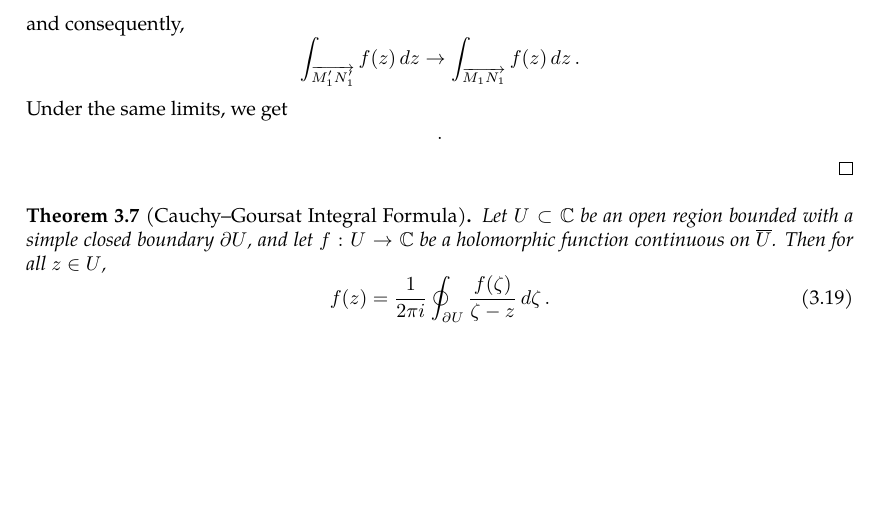
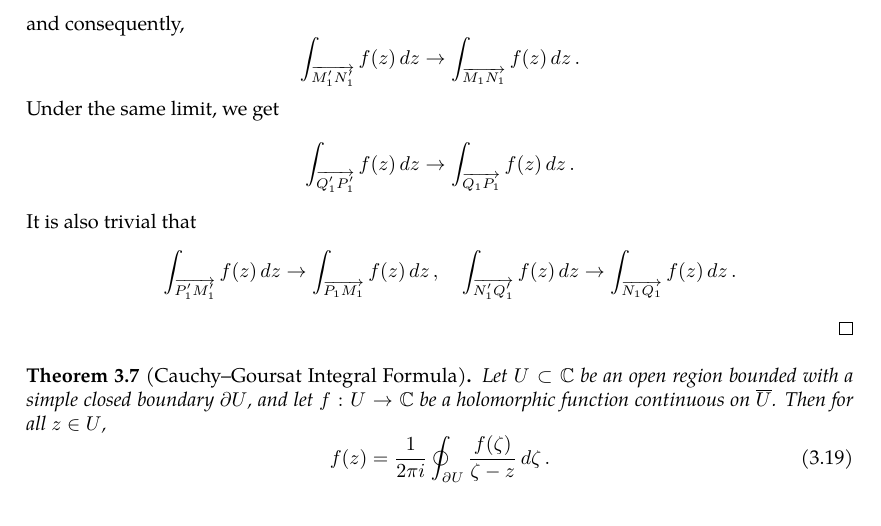
Before and after one commit to slipperking/complex-analysis-latex, a LaTeX document (main.tex): part of page 23 of 23, cut so that both start at the same text. Compiled offline with pdfLaTeX.

Commit message:
overleaf_to_git (Sat May 24 19:46:24 2025 -0700): update main.tex from r4654 to r4665

```diff
--- a/main.tex
+++ b/main.tex
@@ -628,7 +628,7 @@ When Cauchy famously published \autoref{thm:cauchyintegralformula} and \autoref{
 
     For some \(\varepsilon>0\), \(\eta>0\), construct a new curve \(M_1'N_1'Q_1'P_1'\in U\) to be the boundary of the region bounded by \(P_1M_1:x=a+\varepsilon\), \(N_1Q_1:b-\varepsilon\), \(M'N':\varphi(x)+\eta\), and \(Q'P': \psi(x)-\eta\) such that \(M_1'N_1'Q_1'P_1'\) remains simple. By \autoref{lemma:cauchyintegraltheoremoversimplyconnectedset}, \[\int_{M_1'N_1'Q_1'P_1'}f(z)\ddz=0.\]
     By \autoref{lemma:uniformcontinuousovercompactset}, \(f(z)\) is uniformly continuous over \(\overline{U}\), and therefore \(\forall\varepsilon'>0\), we can choose \(\eta>0\) so that \(\forall z\in\overrightarrow{M_1'N_1'}\), \(\abs{f\paren{z}-f\paren{z-\eta}}<\varepsilon'\) is satisfied. Letting \(\eta\to0\) (with \(\varepsilon'\to0\)) and fixing \(\varepsilon>0\), we get that \[\abs{\int_{\overrightarrow{M_1'N_1'}}f(z)\ddz-\int_{\overrightarrow{M_1N_1}}f(z)\ddz}\leq\int_{\overrightarrow{M_1'N_1'}}\abs{f(z)-f\paren{z-\eta}}\abs{\ddz}<\varepsilon'\int_{\overrightarrow{M_1'N_1'}}\abs{dz}\to0,\] and consequently, \[\int_{\overrightarrow{M_1'N_1'}}f(z)\ddz\to \int_{\overrightarrow{M_1N_1}}f(z)\ddz.\]
-    Under the same limits, we get \[.\]
+    Under the same limit, we get \[\int_{\overrightarrow{Q_1'P_1'}}f(z)\ddz\to \int_{\overrightarrow{Q_1P_1}}f(z)\ddz.\] It is also trivial that \[\quad\int_{\overrightarrow{P_1'M_1'}}f(z)\ddz\to \int_{\overrightarrow{P_1M_1}}f(z)\ddz,\quad\int_{\overrightarrow{N_1'Q_1'}}f(z)\ddz\to \int_{\overrightarrow{N_1Q_1}}f(z)\ddz.\]
 \end{proof}
 \begin{theorem}[Cauchy--Goursat Integral Formula]\label{thm:cauchygoursatformula}
     Let \(U\subset\mathbb{C}\) be an open region bounded with a simple closed boundary \(\partial U \), and let \(f:U\to\mathbb{C}\) be a holomorphic function continuous on \(\overline{U}\). Then for all \(z\in U\),
```
